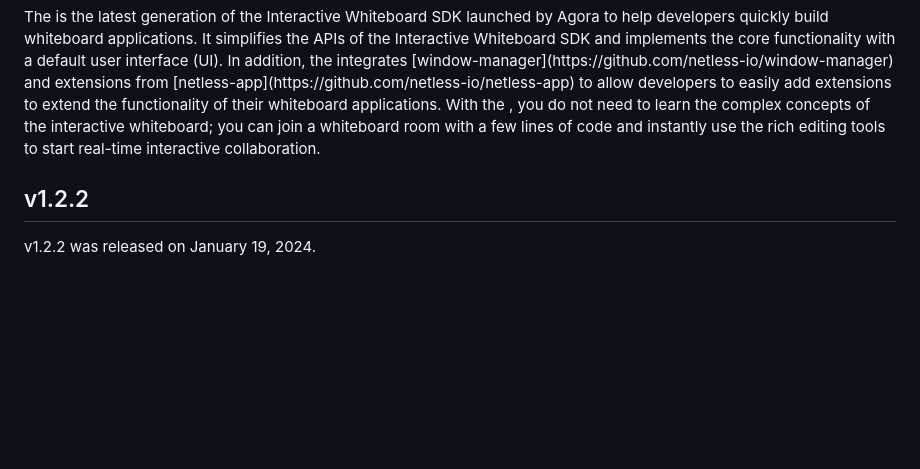
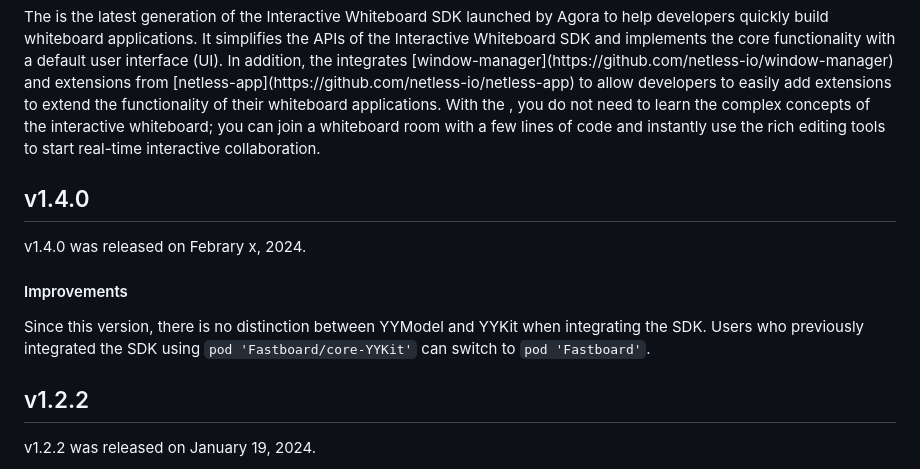
Before and after one commit to Nero-Hu/Whiteboard-Docs, a Markdown page: Fastboard/EN-Release Notes.md, the part around the change. Drawn GitHub-style; blank space fills up the shorter version.

Commit message:
add 1.4.0 en release notes

```diff
--- a/Fastboard/EN-Release Notes.md
+++ b/Fastboard/EN-Release Notes.md
@@ -1,5 +1,13 @@
 <PlatformWrapper platform="ios">
 The <Vg k="FAST_SDK" /> is the latest generation of the Interactive Whiteboard SDK launched by Agora to help developers quickly build whiteboard applications. It simplifies the APIs of the Interactive Whiteboard SDK and implements the core functionality with a default user interface (UI). In addition, the <Vg k="FAST_SDK" /> integrates [window-manager](https://github.com/netless-io/window-manager) and extensions from [netless-app](https://github.com/netless-io/netless-app) to allow developers to easily add extensions to extend the functionality of their whiteboard applications. With the <Vg k="FAST_SDK" />, you do not need to learn the complex concepts of the interactive whiteboard; you can join a whiteboard room with a few lines of code and instantly use the rich editing tools to start real-time interactive collaboration.
+
+## v1.4.0
+
+v1.4.0 was released on Febrary x, 2024.
+
+#### Improvements
+
+Since this version, there is no distinction between YYModel and YYKit when integrating the SDK. Users who previously integrated the SDK using `pod 'Fastboard/core-YYKit'` can switch to `pod 'Fastboard'`.
 
 ## v1.2.2
 
```
